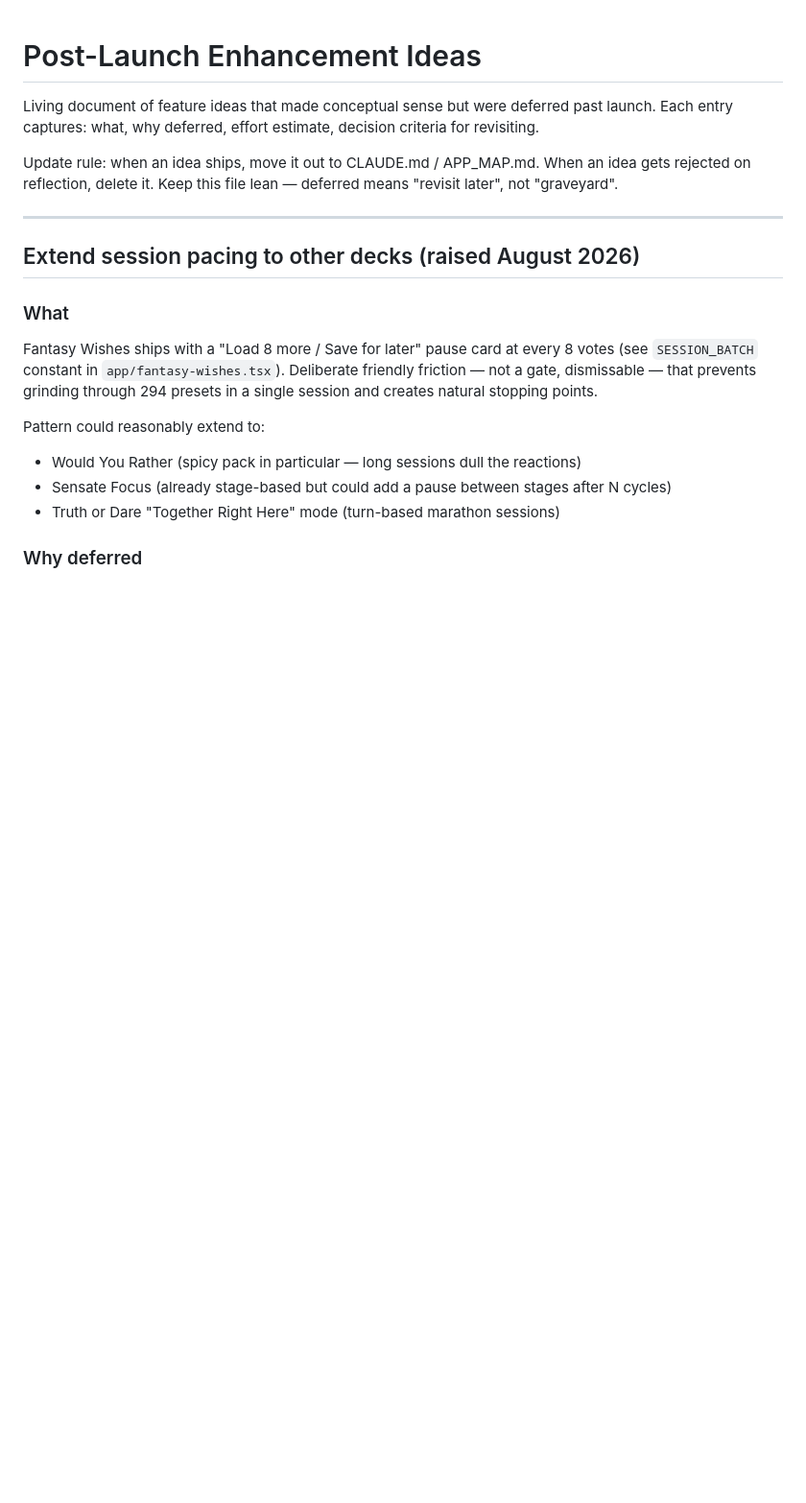
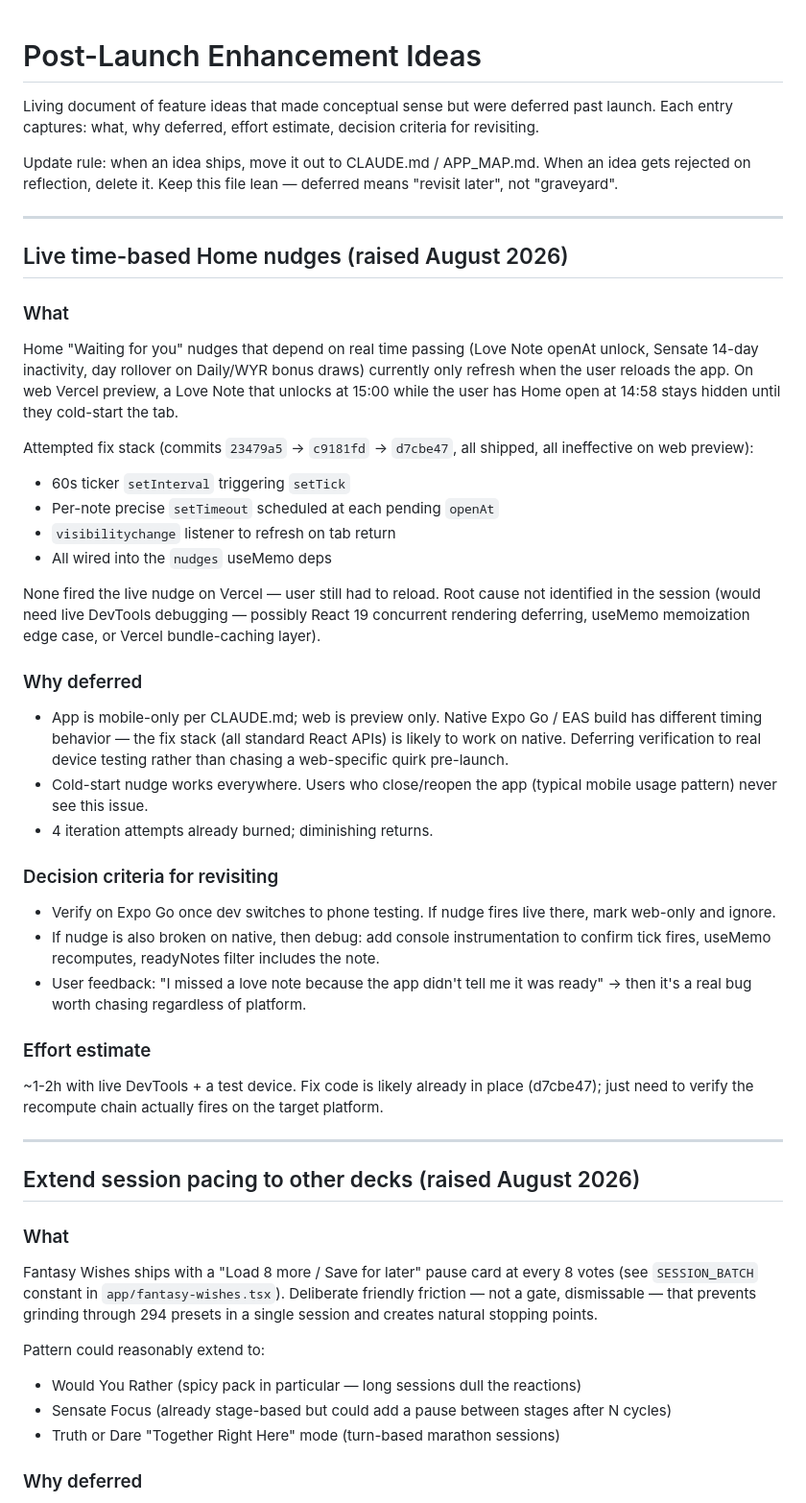
Before and after one commit to olsenis/lovedesireapp, a Markdown page: POST_LAUNCH.md, the part around the change. Shown at 96% size. Rendered like a GitHub page; blank space fills up the shorter version.

Commit message:
POST_LAUNCH: defer live Love Note nudge fix (web-preview only bug)
4 iterations of fix attempts (23479a5 → c9181fd → d7cbe47) all
shipped harmless React code but none fired the live nudge on Vercel
web preview. Root cause not identified without live DevTools debugging.

App is mobile-only per CLAUDE.md — web is preview only. The fix code
(60s ticker + per-note setTimeout + visibilitychange listener +
nudges useMemo deps) uses standard React APIs and is likely to work
on native. Deferring verification to Expo Go testing.

Cold-start nudge works everywhere. Typical mobile usage pattern
(close/reopen app) never surfaces this issue in practice.

```diff
--- a/POST_LAUNCH.md
+++ b/POST_LAUNCH.md
@@ -3,6 +3,34 @@
 Living document of feature ideas that made conceptual sense but were deferred past launch. Each entry captures: what, why deferred, effort estimate, decision criteria for revisiting.
 
 Update rule: when an idea ships, move it out to CLAUDE.md / APP_MAP.md. When an idea gets rejected on reflection, delete it. Keep this file lean — deferred means "revisit later", not "graveyard".
+
+---
+
+## Live time-based Home nudges (raised August 2026)
+
+### What
+Home "Waiting for you" nudges that depend on real time passing (Love Note openAt unlock, Sensate 14-day inactivity, day rollover on Daily/WYR bonus draws) currently only refresh when the user reloads the app. On web Vercel preview, a Love Note that unlocks at 15:00 while the user has Home open at 14:58 stays hidden until they cold-start the tab.
+
+Attempted fix stack (commits `23479a5` → `c9181fd` → `d7cbe47`, all shipped, all ineffective on web preview):
+- 60s ticker `setInterval` triggering `setTick`
+- Per-note precise `setTimeout` scheduled at each pending `openAt`
+- `visibilitychange` listener to refresh on tab return
+- All wired into the `nudges` useMemo deps
+
+None fired the live nudge on Vercel — user still had to reload. Root cause not identified in the session (would need live DevTools debugging — possibly React 19 concurrent rendering deferring, useMemo memoization edge case, or Vercel bundle-caching layer).
+
+### Why deferred
+- App is mobile-only per CLAUDE.md; web is preview only. Native Expo Go / EAS build has different timing behavior — the fix stack (all standard React APIs) is likely to work on native. Deferring verification to real device testing rather than chasing a web-specific quirk pre-launch.
+- Cold-start nudge works everywhere. Users who close/reopen the app (typical mobile usage pattern) never see this issue.
+- 4 iteration attempts already burned; diminishing returns.
+
+### Decision criteria for revisiting
+- Verify on Expo Go once dev switches to phone testing. If nudge fires live there, mark web-only and ignore.
+- If nudge is also broken on native, then debug: add console instrumentation to confirm tick fires, useMemo recomputes, readyNotes filter includes the note.
+- User feedback: "I missed a love note because the app didn't tell me it was ready" → then it's a real bug worth chasing regardless of platform.
+
+### Effort estimate
+~1-2h with live DevTools + a test device. Fix code is likely already in place (d7cbe47); just need to verify the recompute chain actually fires on the target platform.
 
 ---
 
```
